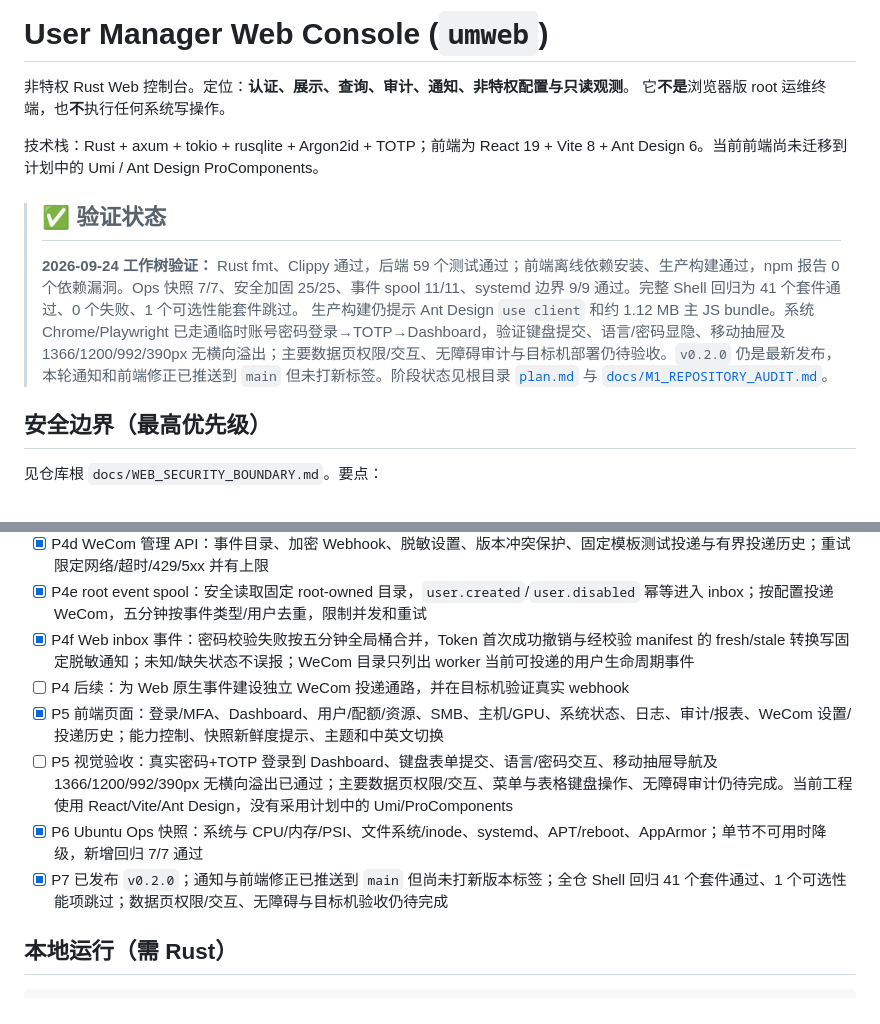
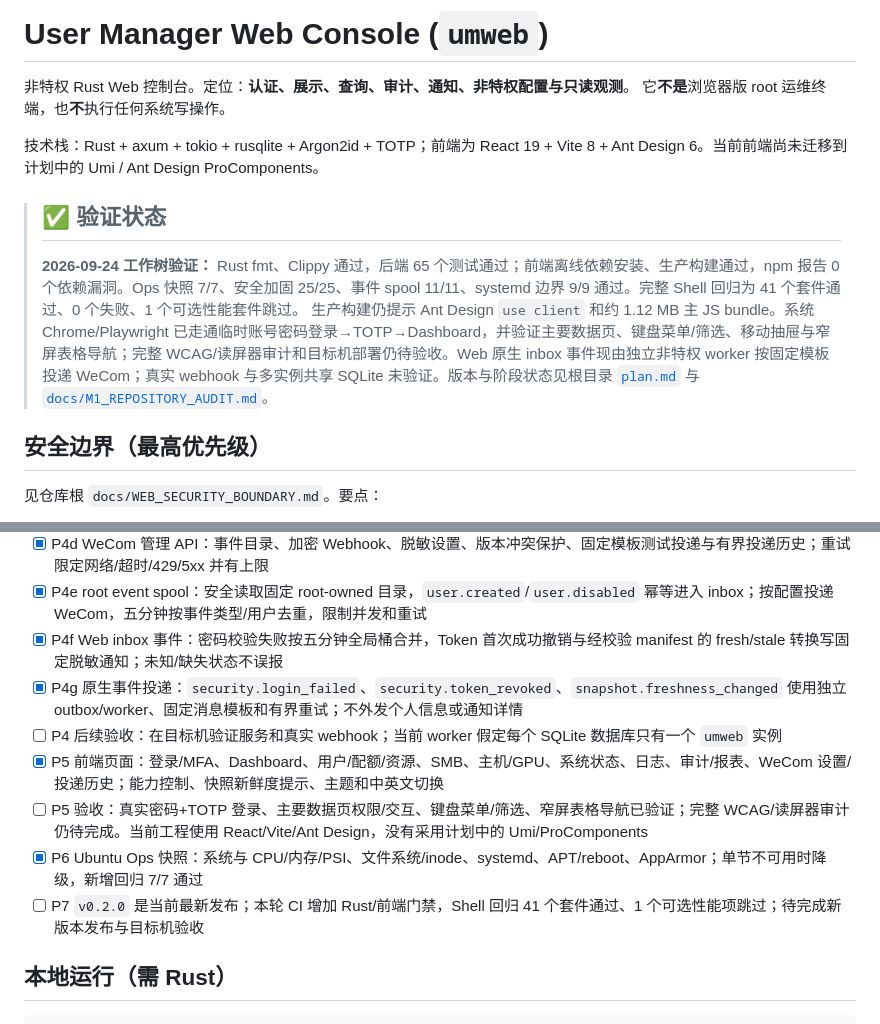
Before and after one commit to caoronglin/user-manager, a Markdown page: web/README.md, 2 parts joined by grey strips. Rendered like a GitHub page.

Commit message:
stage feature update: web/README.md

```diff
--- a/web/README.md
+++ b/web/README.md
@@ -6,8 +6,8 @@
 技术栈：Rust + axum + tokio + rusqlite + Argon2id + TOTP；前端为 React 19 + Vite 8 + Ant Design 6。当前前端尚未迁移到计划中的 Umi / Ant Design ProComponents。
 
 > ## ✅ 验证状态
-> **2026-09-24 工作树验证：** Rust fmt、Clippy 通过，后端 59 个测试通过；前端离线依赖安装、生产构建通过，npm 报告 0 个依赖漏洞。Ops 快照 7/7、安全加固 25/25、事件 spool 11/11、systemd 边界 9/9 通过。完整 Shell 回归为 41 个套件通过、0 个失败、1 个可选性能套件跳过。
-> 生产构建仍提示 Ant Design `use client` 和约 1.12 MB 主 JS bundle。系统 Chrome/Playwright 已走通临时账号密码登录→TOTP→Dashboard，验证键盘提交、语言/密码显隐、移动抽屉及 1366/1200/992/390px 无横向溢出；主要数据页权限/交互、无障碍审计与目标机部署仍待验收。`v0.2.0` 仍是最新发布，本轮通知和前端修正已推送到 `main` 但未打新标签。阶段状态见根目录 [`plan.md`](../plan.md) 与 [`docs/M1_REPOSITORY_AUDIT.md`](../docs/M1_REPOSITORY_AUDIT.md)。
+> **2026-09-24 工作树验证：** Rust fmt、Clippy 通过，后端 65 个测试通过；前端离线依赖安装、生产构建通过，npm 报告 0 个依赖漏洞。Ops 快照 7/7、安全加固 25/25、事件 spool 11/11、systemd 边界 9/9 通过。完整 Shell 回归为 41 个套件通过、0 个失败、1 个可选性能套件跳过。
+> 生产构建仍提示 Ant Design `use client` 和约 1.12 MB 主 JS bundle。系统 Chrome/Playwright 已走通临时账号密码登录→TOTP→Dashboard，并验证主要数据页、键盘菜单/筛选、移动抽屉与窄屏表格导航；完整 WCAG/读屏器审计和目标机部署仍待验收。Web 原生 inbox 事件现由独立非特权 worker 按固定模板投递 WeCom；真实 webhook 与多实例共享 SQLite 未验证。版本与阶段状态见根目录 [`plan.md`](../plan.md) 与 [`docs/M1_REPOSITORY_AUDIT.md`](../docs/M1_REPOSITORY_AUDIT.md)。
 
 ## 安全边界（最高优先级）
 
@@ -63,12 +63,13 @@ web/frontend/        React/Vite/Ant Design 前端
 - [x] P4c 通知 inbox API：读取/未读计数、事件类型过滤、限量游标分页、标记已读/全部已读、event_id 幂等去重；权限由 notifications.read/manage 控制
 - [x] P4d WeCom 管理 API：事件目录、加密 Webhook、脱敏设置、版本冲突保护、固定模板测试投递与有界投递历史；重试限定网络/超时/429/5xx 并有上限
 - [x] P4e root event spool：安全读取固定 root-owned 目录，`user.created`/`user.disabled` 幂等进入 inbox；按配置投递 WeCom，五分钟按事件类型/用户去重，限制并发和重试
-- [x] P4f Web inbox 事件：密码校验失败按五分钟全局桶合并，Token 首次成功撤销与经校验 manifest 的 fresh/stale 转换写固定脱敏通知；未知/缺失状态不误报；WeCom 目录只列出 worker 当前可投递的用户生命周期事件
-- [ ] P4 后续：为 Web 原生事件建设独立 WeCom 投递通路，并在目标机验证真实 webhook
+- [x] P4f Web inbox 事件：密码校验失败按五分钟全局桶合并，Token 首次成功撤销与经校验 manifest 的 fresh/stale 转换写固定脱敏通知；未知/缺失状态不误报
+- [x] P4g 原生事件投递：`security.login_failed`、`security.token_revoked`、`snapshot.freshness_changed` 使用独立 outbox/worker、固定消息模板和有界重试；不外发个人信息或通知详情
+- [ ] P4 后续验收：在目标机验证服务和真实 webhook；当前 worker 假定每个 SQLite 数据库只有一个 `umweb` 实例
 - [x] P5 前端页面：登录/MFA、Dashboard、用户/配额/资源、SMB、主机/GPU、系统状态、日志、审计/报表、WeCom 设置/投递历史；能力控制、快照新鲜度提示、主题和中英文切换
-- [ ] P5 视觉验收：真实密码+TOTP 登录到 Dashboard、键盘表单提交、语言/密码交互、移动抽屉导航及 1366/1200/992/390px 无横向溢出已通过；主要数据页权限/交互、菜单与表格键盘操作、无障碍审计仍待完成。当前工程使用 React/Vite/Ant Design，没有采用计划中的 Umi/ProComponents
+- [ ] P5 验收：真实密码+TOTP 登录、主要数据页权限/交互、键盘菜单/筛选、窄屏表格导航已验证；完整 WCAG/读屏器审计仍待完成。当前工程使用 React/Vite/Ant Design，没有采用计划中的 Umi/ProComponents
 - [x] P6 Ubuntu Ops 快照：系统与 CPU/内存/PSI、文件系统/inode、systemd、APT/reboot、AppArmor；单节不可用时降级，新增回归 7/7 通过
-- [x] P7 已发布 `v0.2.0`；通知与前端修正已推送到 `main` 但尚未打新版本标签；全仓 Shell 回归 41 个套件通过、1 个可选性能项跳过；数据页权限/交互、无障碍与目标机验收仍待完成
+- [ ] P7 `v0.2.0` 是当前最新发布；本轮 CI 增加 Rust/前端门禁，Shell 回归 41 个套件通过、1 个可选性能项跳过；待完成新版本发布与目标机验收
 
 ## 本地运行（需 Rust）
 
```
